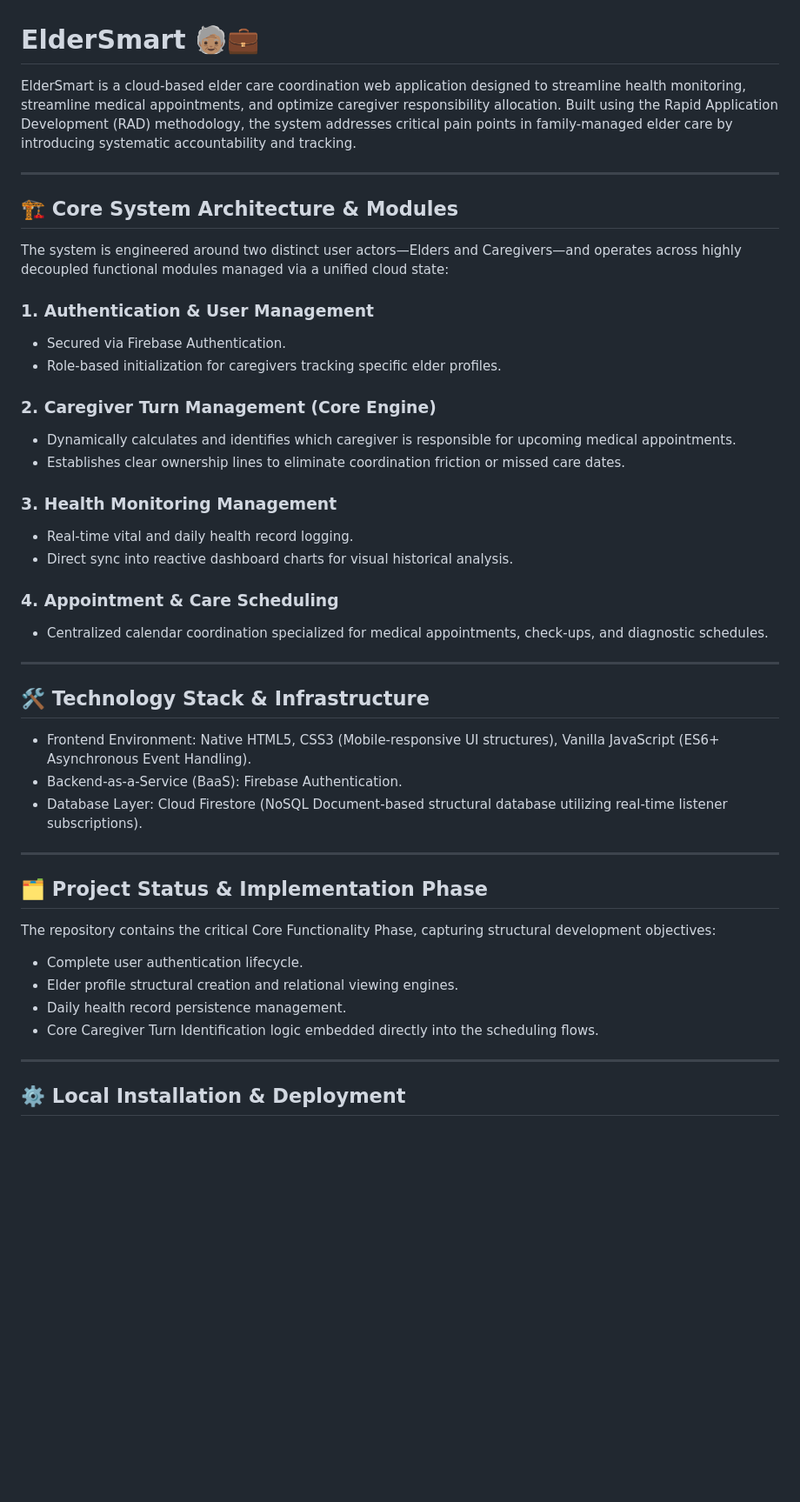
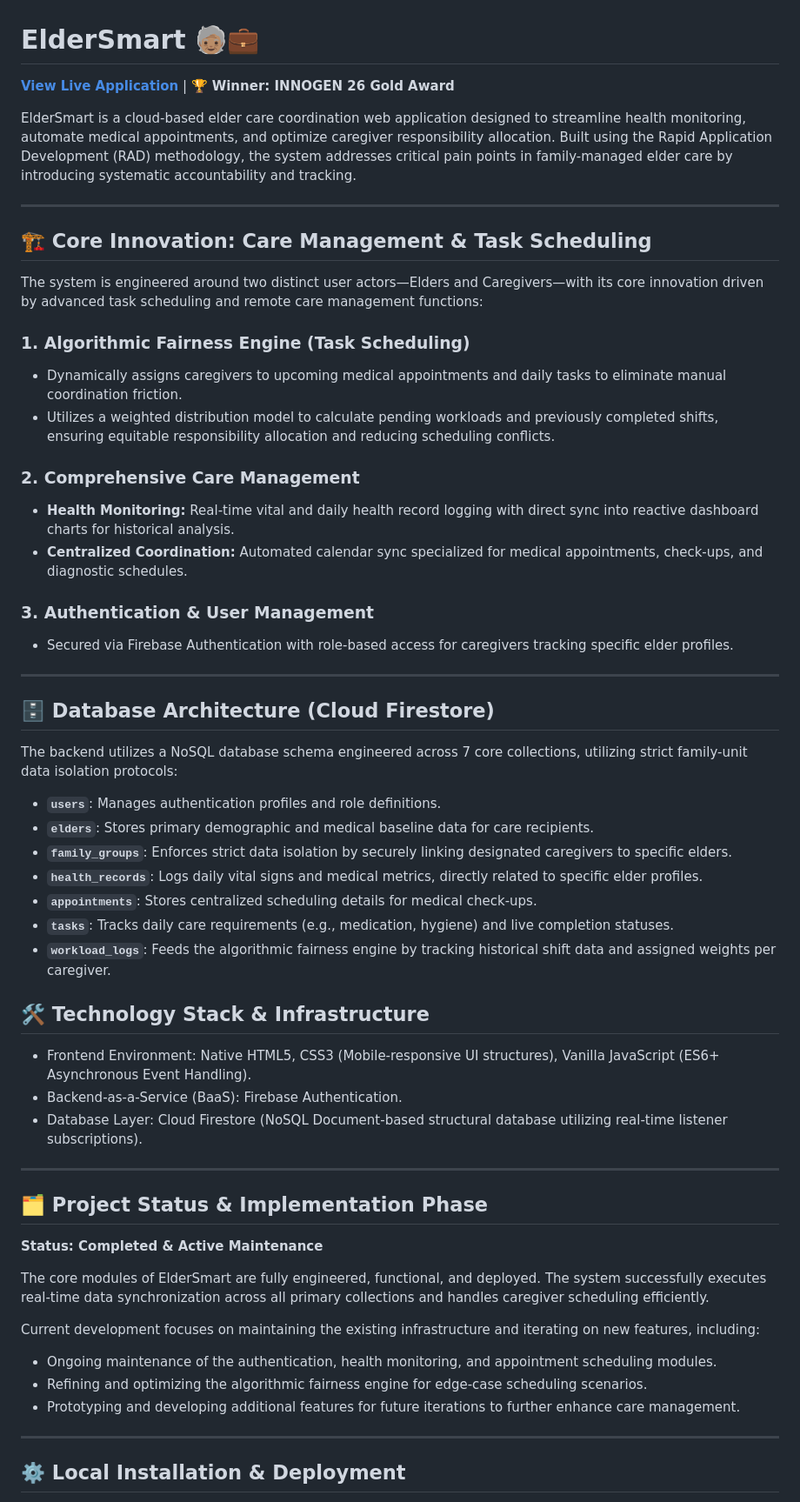
Before and after one commit to AqifDani/ElderSmart, a Markdown page: README.md, the part around the change. Shown at 87% size. GitHub-like rendering; blank space fills up the shorter version.

```diff
--- a/README.md
+++ b/README.md
@@ -1,32 +1,39 @@
 # ElderSmart 🧓🏽💼
 
-ElderSmart is a cloud-based elder care coordination web application designed to streamline health monitoring, streamline medical appointments,
-and optimize caregiver responsibility allocation. Built using the Rapid Application Development (RAD) methodology,
-the system addresses critical pain points in family-managed elder care by introducing systematic accountability and tracking.
+**[View Live Application]([https://your-deployed-link.com](https://eldersmart.onrender.com/))** | 🏆 **Winner: INNOGEN 26 Gold Award**
+
+ElderSmart is a cloud-based elder care coordination web application designed to streamline health monitoring, automate medical appointments, and optimize caregiver responsibility allocation. Built using the Rapid Application Development (RAD) methodology, the system addresses critical pain points in family-managed elder care by introducing systematic accountability and tracking.
 
 ---
 
-## 🏗️ Core System Architecture & Modules
+## 🏗️ Core Innovation: Care Management & Task Scheduling
 
-The system is engineered around two distinct user actors—Elders and Caregivers—and operates across highly decoupled functional modules managed via a unified cloud state:
+The system is engineered around two distinct user actors—Elders and Caregivers—with its core innovation driven by advanced task scheduling and remote care management functions:
 
-### 1. Authentication & User Management
-* Secured via Firebase Authentication.
-* Role-based initialization for caregivers tracking specific elder profiles.
+### 1. Algorithmic Fairness Engine (Task Scheduling)
+* Dynamically assigns caregivers to upcoming medical appointments and daily tasks to eliminate manual coordination friction.
+* Utilizes a weighted distribution model to calculate pending workloads and previously completed shifts, ensuring equitable responsibility allocation and reducing scheduling conflicts.
 
-### 2. Caregiver Turn Management (Core Engine)
-* Dynamically calculates and identifies which caregiver is responsible for upcoming medical appointments.
-* Establishes clear ownership lines to eliminate coordination friction or missed care dates.
+### 2. Comprehensive Care Management
+* **Health Monitoring:** Real-time vital and daily health record logging with direct sync into reactive dashboard charts for historical analysis.
+* **Centralized Coordination:** Automated calendar sync specialized for medical appointments, check-ups, and diagnostic schedules.
 
-### 3. Health Monitoring Management
-* Real-time vital and daily health record logging.
-* Direct sync into reactive dashboard charts for visual historical analysis.
-
-### 4. Appointment & Care Scheduling
-* Centralized calendar coordination specialized for medical appointments, check-ups, and diagnostic schedules.
+### 3. Authentication & User Management
+* Secured via Firebase Authentication with role-based access for caregivers tracking specific elder profiles.
 
 ---
 
+## 🗄️ Database Architecture (Cloud Firestore)
+
+The backend utilizes a NoSQL database schema engineered across 7 core collections, utilizing strict family-unit data isolation protocols:
+
+* **`users`**: Manages authentication profiles and role definitions.
+* **`elders`**: Stores primary demographic and medical baseline data for care recipients.
+* **`family_groups`**: Enforces strict data isolation by securely linking designated caregivers to specific elders.
+* **`health_records`**: Logs daily vital signs and medical metrics, directly related to specific elder profiles.
+* **`appointments`**: Stores centralized scheduling details for medical check-ups.
+* **`tasks`**: Tracks daily care requirements (e.g., medication, hygiene) and live completion statuses.
+* **`workload_logs`**: Feeds the algorithmic fairness engine by tracking historical shift data and assigned weights per caregiver.
 ## 🛠️ Technology Stack & Infrastructure
 
 * Frontend Environment: Native HTML5, CSS3 (Mobile-responsive UI structures), Vanilla JavaScript (ES6+ Asynchronous Event Handling).
@@ -37,11 +44,14 @@ The system is engineered around two distinct user actors—Elders and Caregivers
 
 ## 🗂️ Project Status & Implementation Phase
 
-The repository contains the critical Core Functionality Phase, capturing structural development objectives:
-* Complete user authentication lifecycle.
-* Elder profile structural creation and relational viewing engines.
-* Daily health record persistence management.
-* Core Caregiver Turn Identification logic embedded directly into the scheduling flows.
+**Status: Completed & Active Maintenance**
+
+The core modules of ElderSmart are fully engineered, functional, and deployed. The system successfully executes real-time data synchronization across all primary collections and handles caregiver scheduling efficiently.
+
+Current development focuses on maintaining the existing infrastructure and iterating on new features, including:
+* Ongoing maintenance of the authentication, health monitoring, and appointment scheduling modules.
+* Refining and optimizing the algorithmic fairness engine for edge-case scheduling scenarios.
+* Prototyping and developing additional features for future iterations to further enhance care management.
 
 ---
 
```
